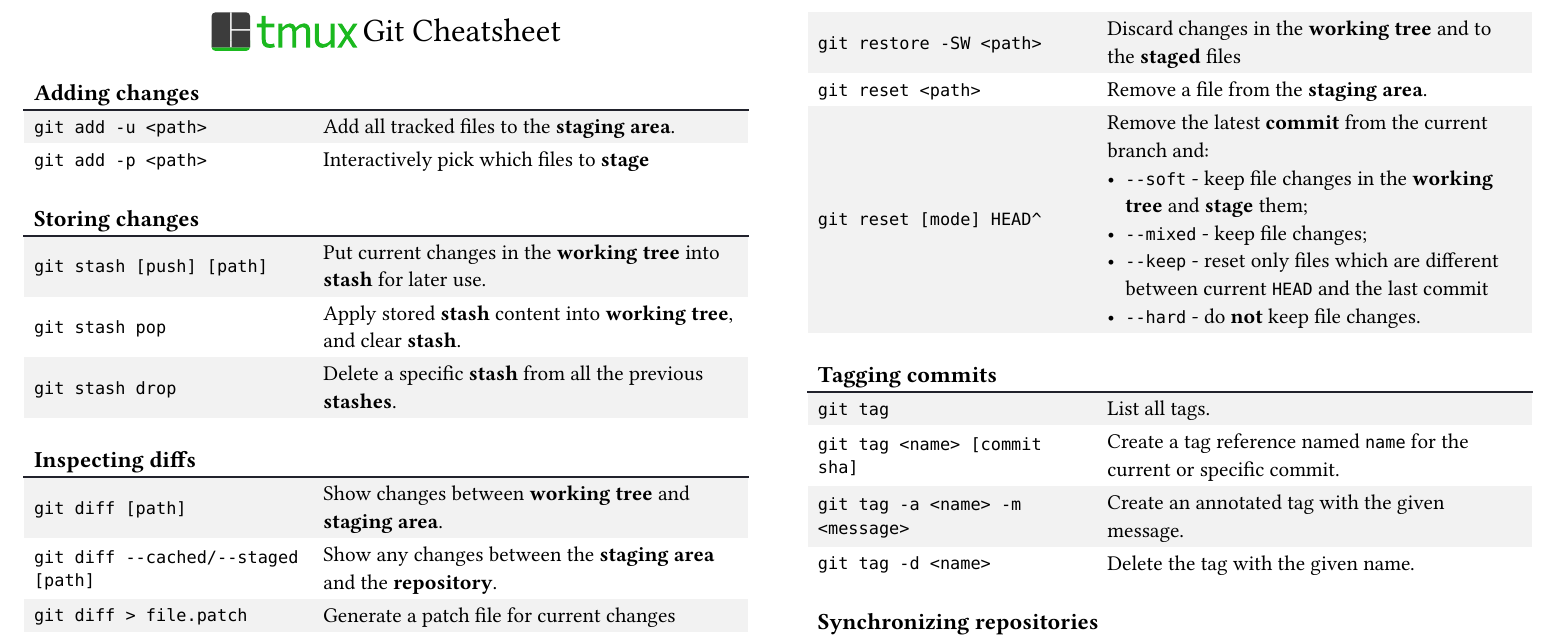
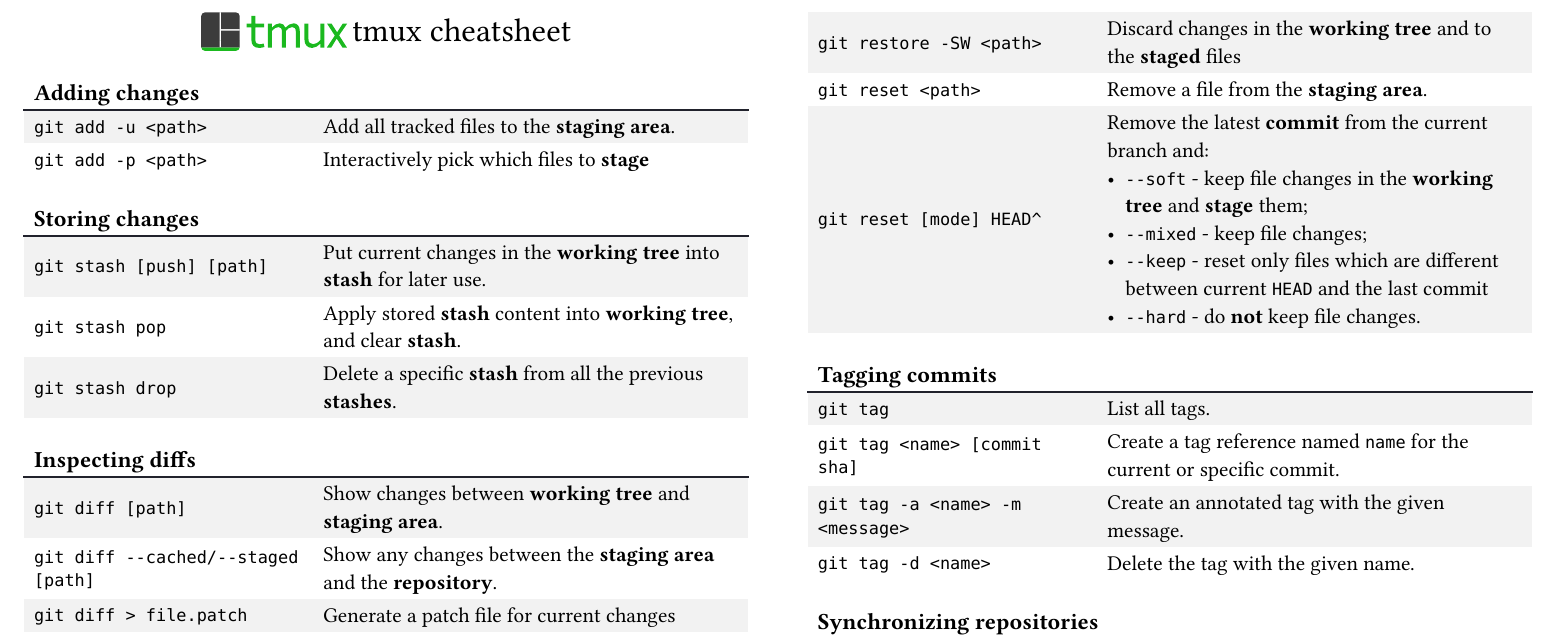
Before and after one commit to JamesWilmot/cheatsheets, a Typst document (tmux/main.typ): part of the page, cut so that both start at the same text. The pictures show the PDF file tmux/main.pdf that the author committed with the source.

Commit message:
tmux cheatsheet name change

```diff
--- a/tmux/main.typ
+++ b/tmux/main.typ
@@ -8,7 +8,7 @@
 #set text(font: "Arial", size: 11pt)
 
 #show: cram-snap.with(
-  title: [Git Cheatsheet],
+  title: [tmux cheatsheet],
   icon: image("tmux-logo.svg"),
 )
 
```
Also changed, not shown: tmux/main.pdf.
